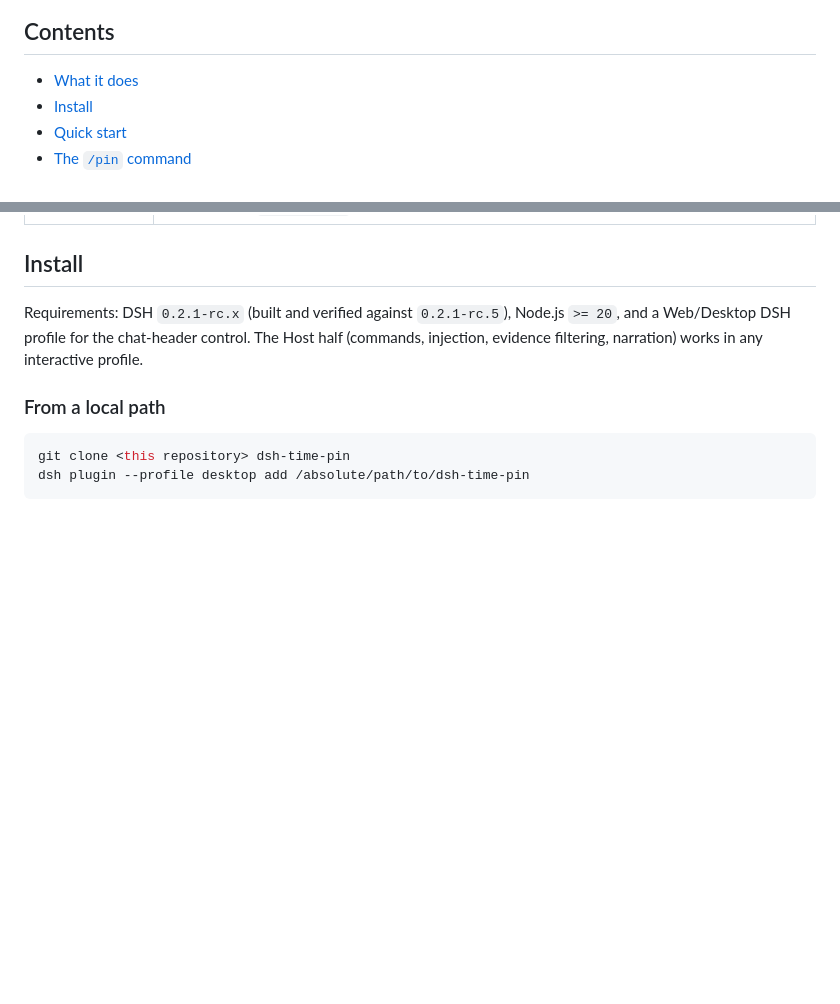
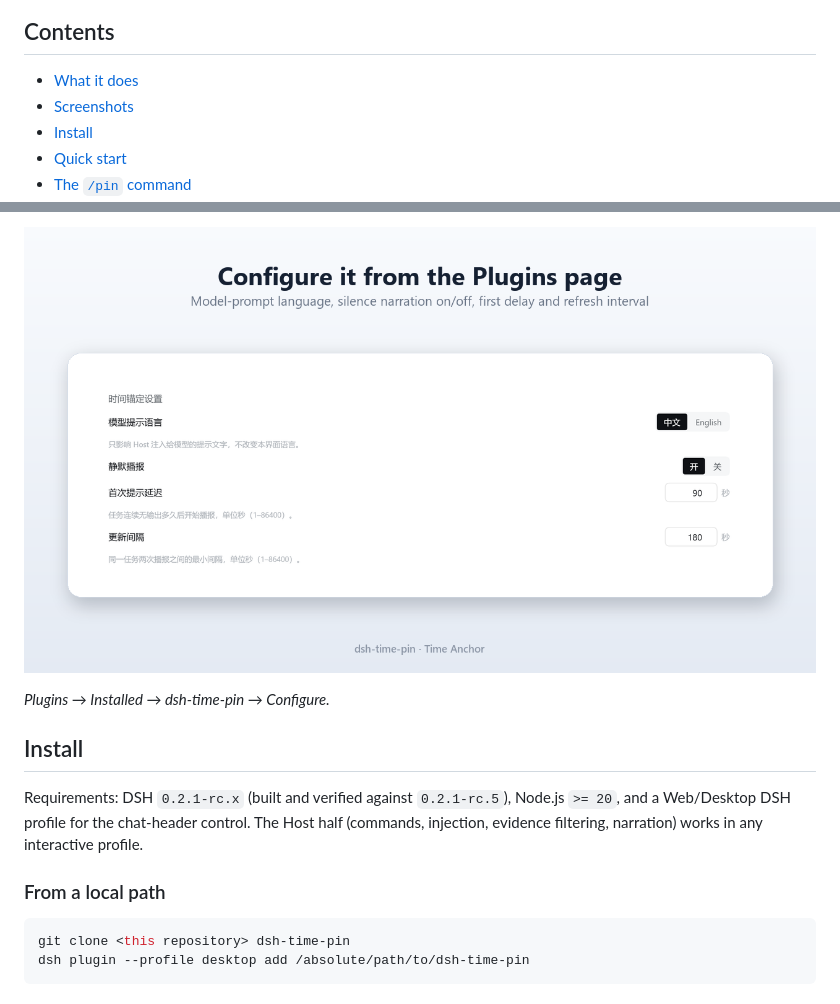
Before and after one commit to HenryHe520/dsh-time-pin, a Markdown page: README.md, 2 parts joined by grey strips. Drawn GitHub-style; pictures changed too: docs/screenshots/shot-04-settings.png (added); blank space fills up the shorter version.

```diff
--- a/README.md
+++ b/README.md
@@ -26,6 +26,7 @@ In the default mode the plugin injects nothing and changes nothing.
 ## Contents
 
 - [What it does](#what-it-does)
+- [Screenshots](#screenshots)
 - [Install](#install)
 - [Quick start](#quick-start)
 - [The `/pin` command](#the-pin-command)
@@ -54,3 +70,6 @@ In the default mode the plugin injects nothing and changes nothing.
+![Configure it from the Plugins page](docs/screenshots/shot-04-settings.png)
+
+*Plugins → Installed → dsh-time-pin → Configure.*
 
 ## Install
 
```
Also changed, not shown: other parts of README.md (+15 -0 lines), README.zh.md (+19 -0 lines), docs/screenshots/demo-slideshow.gif (added), docs/screenshots/icon-512.png (added), docs/screenshots/shot-01-default.png (added), docs/screenshots/shot-02-window-panel.png (added), docs/screenshots/shot-03-command-receipts.png (added), 1 other file.
